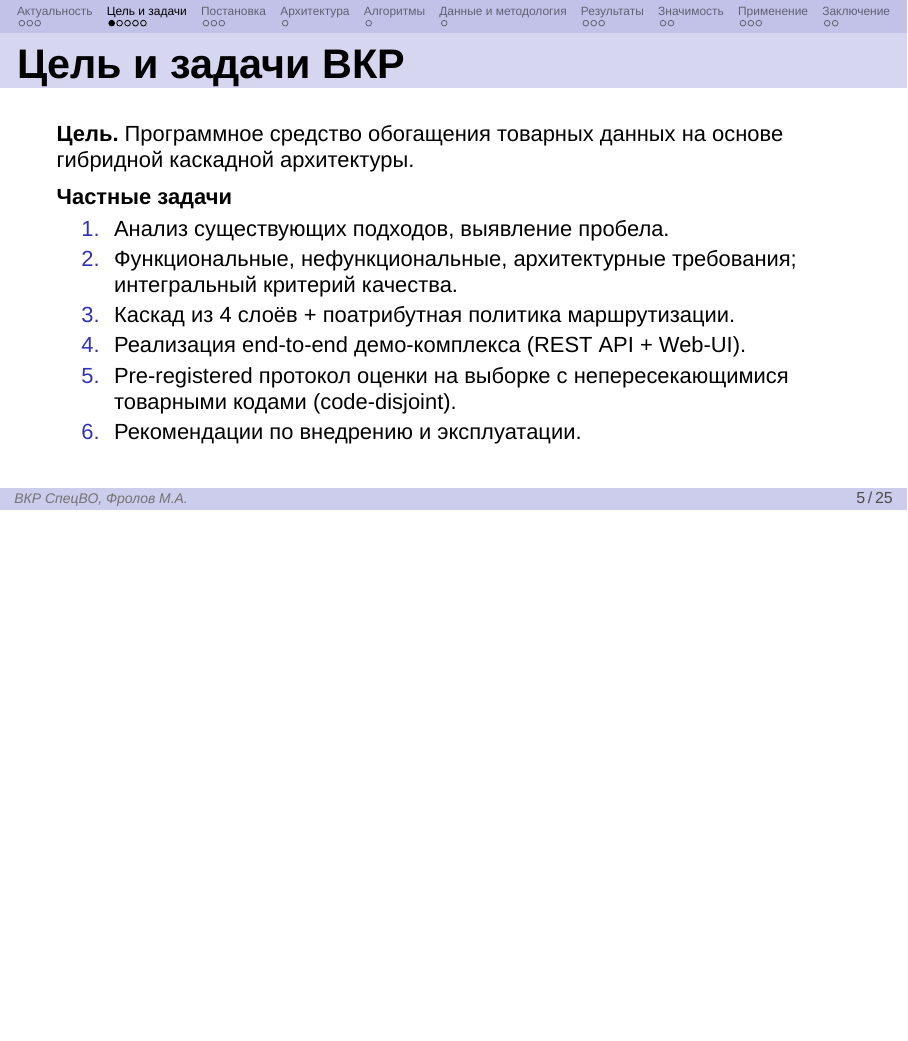
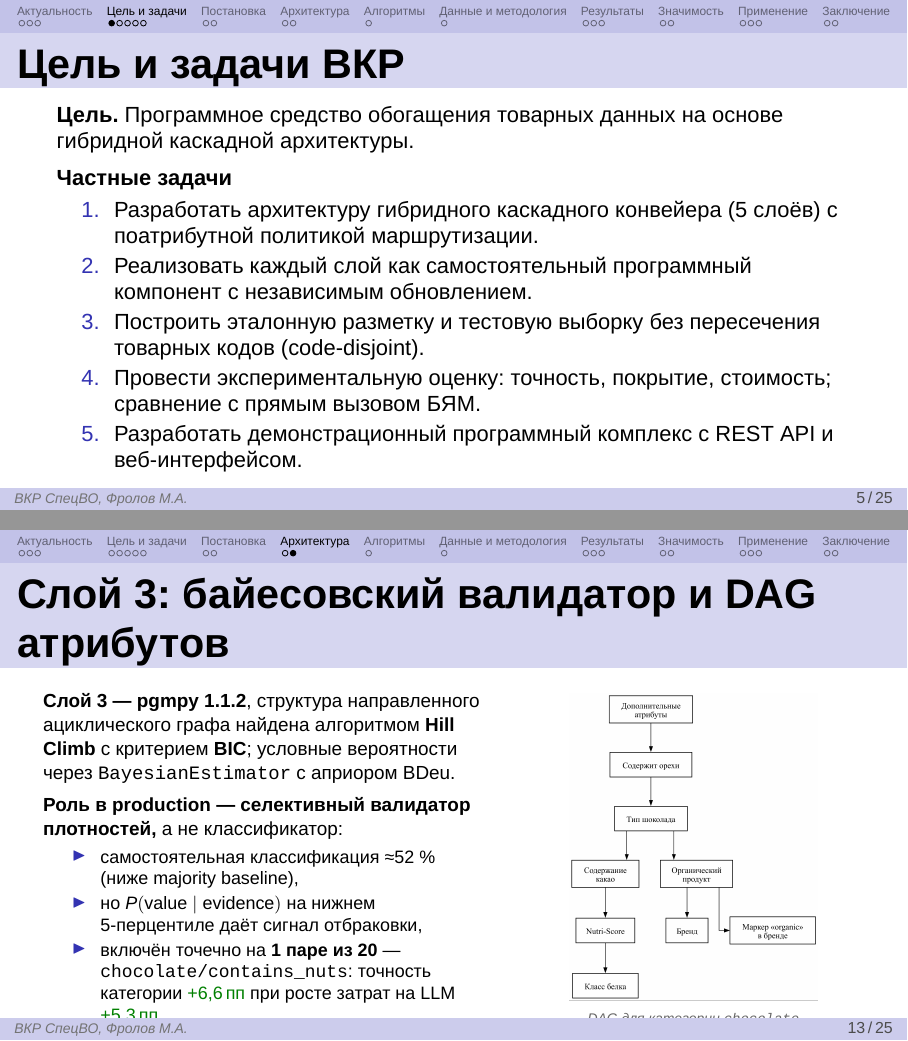
Before and after one commit to Qworl/diploma, LaTeX slides (slides/main.tex): page 5 of 32 before the commit and pages 5 and 13 of 33 after it, the two joined at a grey line, the shorter picture padded with empty space. Compiled offline with XeLaTeX; a missing font is replaced by an installed copy or a similar font.

Commit message:
slides: B-2 + B-4 + B-5 + B-6 + B-8 + B-9 closed
B-2 (advisor #3): new slide between Архитектура and Алгоритмы — Bayes DAG
visualization + honest framing (1 of 20 pairs in production).

B-4 (Цель и задачи): 6 → 5 задач, aligned with thesis §Введение.

B-5 (Заключение): 6-row table → 5-row, headline numbers match canonical.

B-6 (advisor #5): formal task setup moved to backup B0 (per "возможно убрать").

B-8 (analogs): TXtract/MAVE "локально" ✓ → "частично" + clarification note.

B-9 (advisor #6): explicit "21 классификатор (8/6/7)" в слайде алгоритмов.

Also: subagent dispatched for empirical Layer 2 method comparison (XGBoost
vs RF vs LogReg vs MLP) — ticket advisor-comment-rf now in_progress with
N2 path (notebook + empirical). Result expected within 2 hours background.

Slides compile: 33 frames, only pre-existing minor unicode warnings.

```diff
--- a/slides/main.tex
+++ b/slides/main.tex
@@ -168,12 +170,11 @@ Cost-aware routing             & \textendash & \textendash & \checkmark & \check
 \textbf{Частные задачи}
 \begin{enumerate}
     \setlength{\itemsep}{0.2em}
-    \item Анализ существующих подходов, выявление пробела.
-    \item Функциональные, нефункциональные, архитектурные требования; интегральный критерий качества.
-    \item Каскад из 4 слоёв + поатрибутная политика маршрутизации.
-    \item Реализация end-to-end демо-комплекса (REST API + Web-UI).
-    \item Pre-registered протокол оценки на выборке с непересекающимися товарными кодами (code-disjoint).
-    \item Рекомендации по внедрению и эксплуатации.
+    \item Разработать архитектуру гибридного каскадного конвейера (5 слоёв) с поатрибутной политикой маршрутизации.
+    \item Реализовать каждый слой как самостоятельный программный компонент с независимым обновлением.
+    \item Построить эталонную разметку и тестовую выборку без пересечения товарных кодов (code-disjoint).
+    \item Провести экспериментальную оценку: точность, покрытие, стоимость; сравнение с прямым вызовом БЯМ.
+    \item Разработать демонстрационный программный комплекс с REST API и веб-интерфейсом.
 \end{enumerate}
 \end{frame}
 
@@ -402,6 +379,41 @@ ECE (калибровка)                  & $\le 0{,}05$  & per-attr ниже
 Каждый слой возвращает $(\hat y, c, \ell)$ или отказ; эскалация — только при низкой уверенности.
 \end{frame}
 
+% --- Slide: Bayes-валидатор и DAG ---------------------------------------
+\begin{frame}{Слой 3: байесовский валидатор и DAG атрибутов}
+\begin{columns}[T]
+\column{0.55\textwidth}
+\fontsize{9.5pt}{12pt}\selectfont
+\textbf{Слой 3 — pgmpy 1.1.2}, структура направленного ациклического графа
+найдена алгоритмом \textbf{Hill Climb} с критерием \textbf{BIC}; условные
+вероятности через \texttt{BayesianEstimator} с априором BDeu.
+
+\vspace{0.4em}
+\textbf{Роль в production — селективный валидатор плотностей,}
+а не классификатор:
+\begin{itemize}
+    \fontsize{9pt}{11pt}\selectfont
+    \setlength{\itemsep}{0.15em}
+    \item самостоятельная классификация ≈52~\% (ниже majority baseline),
+    \item но $P(\text{value}\mid\text{evidence})$ на нижнем 5-перцентиле даёт сигнал отбраковки,
+    \item включён точечно на \textbf{1 паре из 20} — \texttt{chocolate/contains\_nuts}:
+          точность категории \pos{+6{,}6\,пп} при росте затрат на LLM \pos{+5{,}3\,пп}.
+\end{itemize}
+
+\vspace{0.3em}
+\fontsize{8.5pt}{10.5pt}\selectfont\itshape\color{black!65}
+На остальных 19 парах селективность сигнала недостаточна для
+архитектурного включения — честно зафиксировано в §«Ограничения работы».
+
+\column{0.43\textwidth}
+\centering
+\includegraphics[height=5.4cm]{fig_3_5_bayes_dag.png}\\[0.2em]
+\fontsize{7pt}{9pt}\selectfont\itshape\color{black!60}
+DAG для категории \texttt{chocolate}\\
+(Hill Climb + BIC, pgmpy 1.1.2)
+\end{columns}
+\end{frame}
+
 % ===========================================================================
 \section{Алгоритмы}
 % ===========================================================================
```
Also changed, not shown: slides/main.tex (75 more changed lines).
